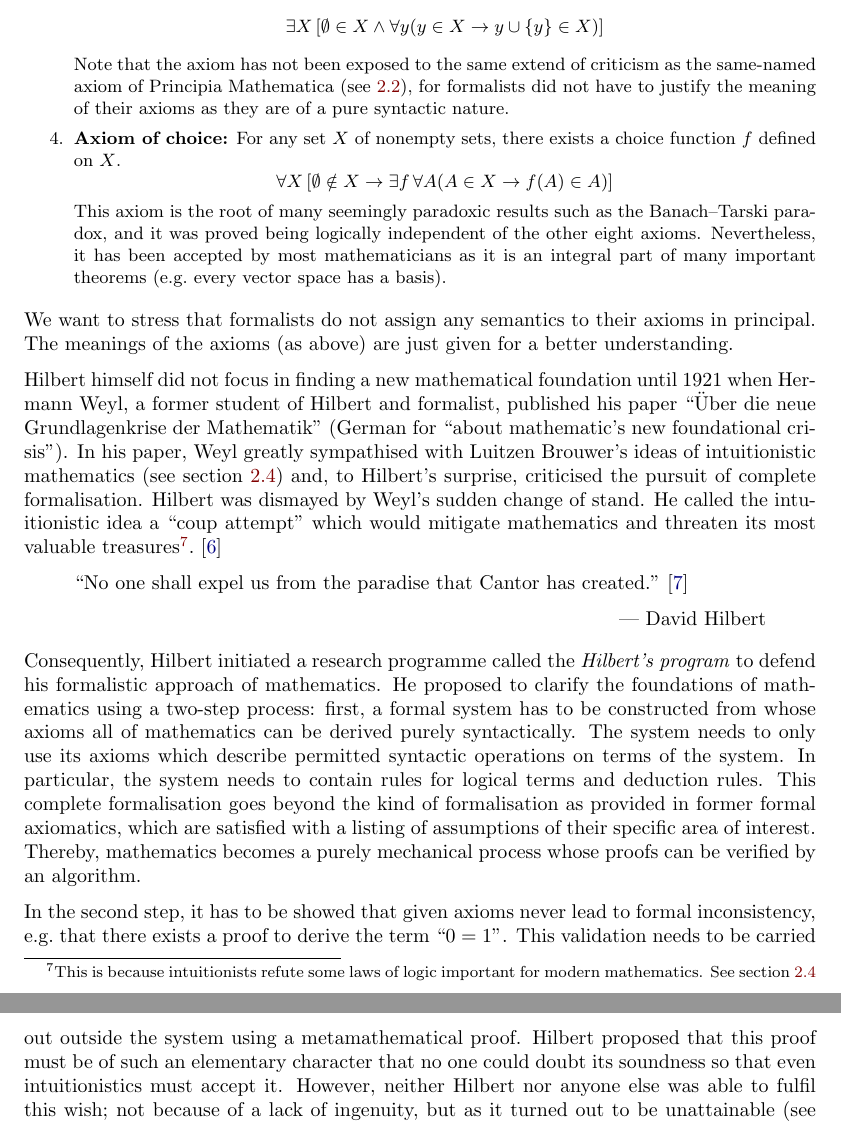
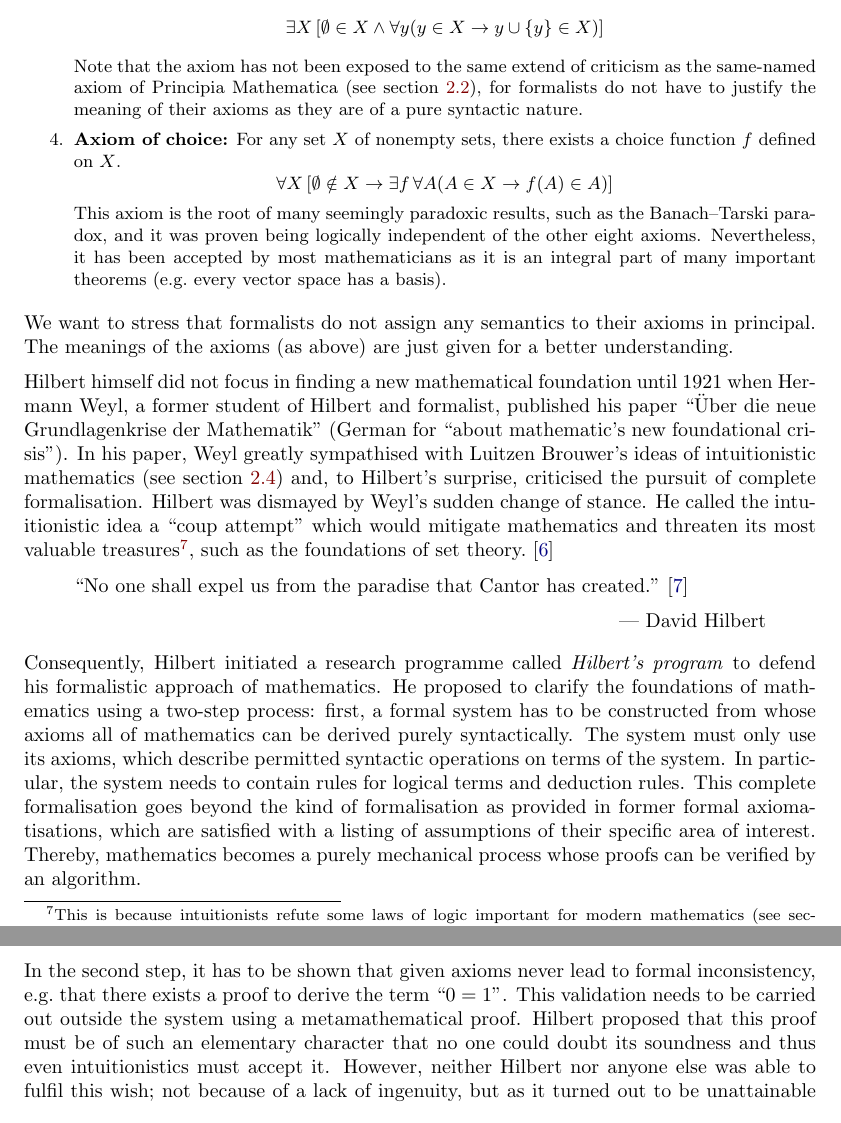
Before and after one commit to kappelmann/foundations_mathematics_grundlagenkrise, a LaTeX document (paper/Foundations_Mathematics_Grundlagenkrise.tex): two parts of pages 11 and 12 of 15, joined at a grey line, cut so that both start at the same text. Compiled offline with pdfLaTeX.

Commit message:
update formalism

```diff
--- a/paper/Foundations_Mathematics_Grundlagenkrise.tex
+++ b/paper/Foundations_Mathematics_Grundlagenkrise.tex
@@ -256,23 +256,23 @@ In fact, the axiom of scheme is an \textit{axiom schema}, that is, an infinite s
 \begin{equation*}
 \exists X \left [\emptyset \in X \land \forall y (y \in X \rightarrow y\cup\{y\}  \in X)\right]
 \end{equation*}
-Note that the axiom has not been exposed to the same extend of criticism as the same-named axiom of Principia Mathematica (see~\ref{ssec_logicism}), for formalists did not have to justify the meaning of their axioms as they are of a pure syntactic nature.
+Note that the axiom has not been exposed to the same extend of criticism as the same-named axiom of Principia Mathematica (see section~\ref{ssec_logicism}), for formalists do not have to justify the meaning of their axioms as they are of a pure syntactic nature.
     \item \textbf{Axiom of choice:} For any set $X$ of nonempty sets, there exists a choice function $f$ defined on $X$.
 \begin{equation*}
 \forall X \left[ \emptyset \notin X \rightarrow \exists f\,\forall A(A\in X\rightarrow f(A) \in A ) \right]
 \end{equation*}
-This axiom is the root of many seemingly paradoxic results such as the Banach–Tarski paradox, and it was proved being logically independent of the other eight axioms. Nevertheless, it has been accepted by most mathematicians as it is an integral part of many important theorems (e.g.\ every vector space has a basis).
+This axiom is the root of many seemingly paradoxic results, such as the Banach–Tarski paradox, and it was proven being logically independent of the other eight axioms. Nevertheless, it has been accepted by most mathematicians as it is an integral part of many important theorems (e.g.\ every vector space has a basis).
 \end{enumerate}
 \normalsize
 We want to stress that formalists do not assign any semantics to their axioms in principal. The meanings of the axioms (as above) are just given for a better understanding.
 
-Hilbert himself did not focus in finding a new mathematical foundation until 1921 when Hermann Weyl, a former student of Hilbert and formalist, published his paper ``Über die neue Grundlagenkrise der Mathematik'' (German for ``about mathematic's new foundational crisis''). In his paper, Weyl greatly sympathised with Luitzen Brouwer's ideas of intuitionistic mathematics (see section~\ref{ssec_intuitionism}) and, to Hilbert's surprise, criticised the pursuit of complete formalisation. Hilbert was dismayed by Weyl's sudden change of stand. He called the intuitionistic idea a ``coup attempt'' which would mitigate mathematics and threaten its most valuable treasures\footnote{This is because intuitionists refute some laws of logic important for modern mathematics. See section~\ref{ssec_intuitionism}}.\cite{hilbert_coup}
+Hilbert himself did not focus in finding a new mathematical foundation until 1921 when Hermann Weyl, a former student of Hilbert and formalist, published his paper ``Über die neue Grundlagenkrise der Mathematik'' (German for ``about mathematic's new foundational crisis''). In his paper, Weyl greatly sympathised with Luitzen Brouwer's ideas of intuitionistic mathematics (see section~\ref{ssec_intuitionism}) and, to Hilbert's surprise, criticised the pursuit of complete formalisation. Hilbert was dismayed by Weyl's sudden change of stance. He called the intuitionistic idea a ``coup attempt'' which would mitigate mathematics and threaten its most valuable treasures\footnote{This is because intuitionists refute some laws of logic important for modern mathematics (see section~\ref{ssec_intuitionism}).}, such as the foundations of set theory.\cite{hilbert_coup}
 \begin{quote}[David Hilbert]
 ``No one shall expel us from the paradise that Cantor has created.''\cite{hilbert_paradise}
 \end{quote}
-Consequently, Hilbert initiated a research programme called the \textit{Hilbert's program} to defend his formalistic approach of mathematics. He proposed to clarify the foundations of mathematics using a two-step process: first, a formal system has to be constructed from whose axioms all of mathematics can be derived purely syntactically. The system needs to only use its axioms which describe permitted syntactic operations on terms of the system. In particular, the system needs to contain rules for logical terms and deduction rules. This complete formalisation goes beyond the kind of formalisation as provided in former formal axiomatics, which are satisfied with a listing of assumptions of their specific area of interest. Thereby, mathematics becomes a purely mechanical process whose proofs can be verified by an algorithm.
+Consequently, Hilbert initiated a research programme called \textit{Hilbert's program} to defend his formalistic approach of mathematics. He proposed to clarify the foundations of mathematics using a two-step process: first, a formal system has to be constructed from whose axioms all of mathematics can be derived purely syntactically. The system must only use its axioms, which describe permitted syntactic operations on terms of the system. In particular, the system needs to contain rules for logical terms and deduction rules. This complete formalisation goes beyond the kind of formalisation as provided in former formal axiomatisations, which are satisfied with a listing of assumptions of their specific area of interest. Thereby, mathematics becomes a purely mechanical process whose proofs can be verified by an algorithm.
 
-In the second step, it has to be showed that given axioms never lead to formal inconsistency, e.g.\ that there exists a proof to derive the term ``$0=1$''. This validation needs to be carried out outside the system using a metamathematical proof. Hilbert proposed that this proof must be of such an elementary character that no one could doubt its soundness so that even intuitionistics must accept it. However, neither Hilbert nor anyone else was able to fulfil this wish; not because of a lack of ingenuity, but as it turned out to be unattainable (see section~\ref{ssec_end_crisis}).
+In the second step, it has to be shown that given axioms never lead to formal inconsistency, e.g.\ that there exists a proof to derive the term ``$0=1$''. This validation needs to be carried out outside the system using a metamathematical proof. Hilbert proposed that this proof must be of such an elementary character that no one could doubt its soundness and thus even intuitionistics must accept it. However, neither Hilbert nor anyone else was able to fulfil this wish; not because of a lack of ingenuity, but as it turned out to be unattainable (see section~\ref{ssec_end_crisis}).
 
 \subsection{Intuitionism --- proofs with real evidence}\label{ssec_intuitionism}
 As opposed to formalism, intuitionism strongly rejects the idea of a mathematics that deals with pure syntactic objects. Mathematics is not made of symbols, and it is not existent in a world independent of mankind, but rather it is regarded as the result of constructive mental activities of humans and thereby only existent in humans' minds. In other words, mathematics is based on and conducted by human intuition.
```
Also changed, not shown: paper/Foundations_Mathematics_Grundlagenkrise.pdf, paper/Foundations_Mathematics_Grundlagenkrise.tex (8 more changed lines).
